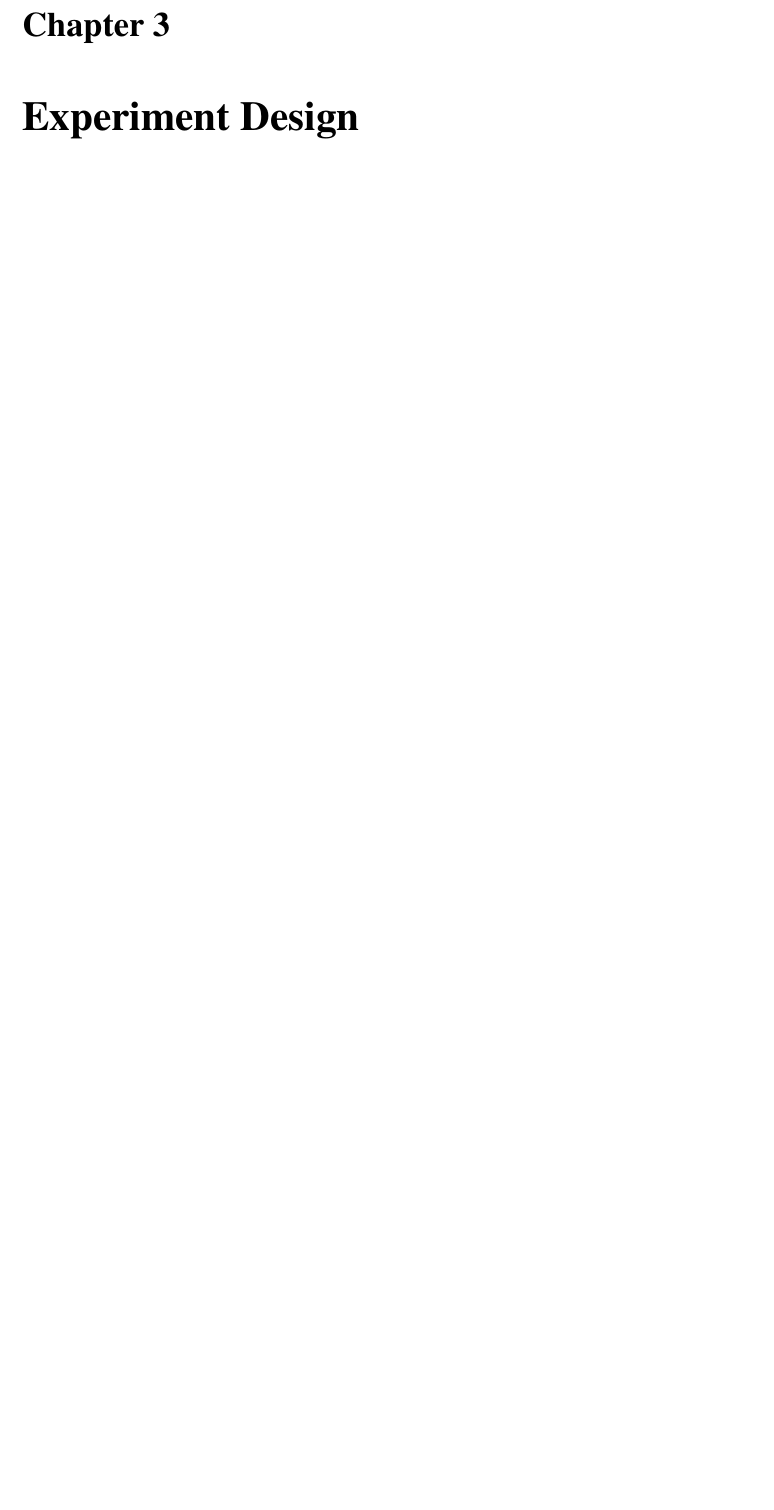
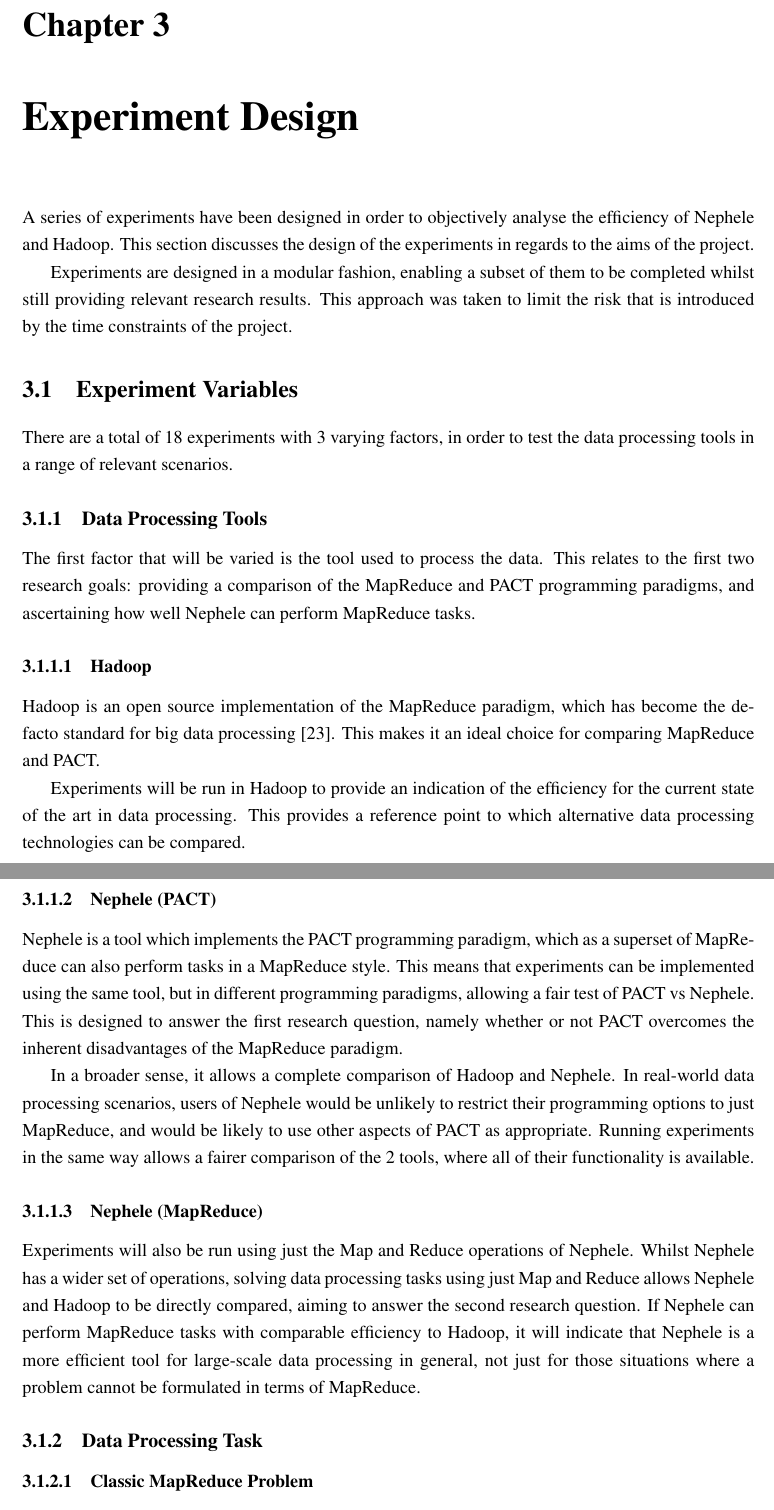
Before and after one commit to AshleyIngram/Final-Year-Project, a LaTeX thesis (report/FYP.tex, which reads report/chapter3.tex): part of page 22 of 30 before the commit and two parts of pages 23 and 24 of 32 after it, the two joined at a grey line, cut so that both start at the same text, the shorter picture padded with empty space. Compiled offline with pdfLaTeX.

Commit message:
Start writing about Experiment Design

```diff
--- a/report/chapter3.tex
+++ b/report/chapter3.tex
@@ -1 +1,27 @@
 \chapter{Experiment Design}
+A series of experiments have been designed in order to objectively analyse the efficiency of Nephele and Hadoop. This section discusses the design of the experiments in regards to the aims of the project.
+
+Experiments are designed in a modular fashion, enabling a subset of them to be completed whilst still providing relevant research results. This approach was taken to limit the risk that is introduced by the time constraints of the project.
+
+\section{Experiment Variables}
+There are a total of 18 experiments with 3 varying factors, in order to test the data processing tools in a range of relevant scenarios.
+
+\subsection{Data Processing Tools}
+The first factor that will be varied is the tool used to process the data. This relates to the first two research goals: providing a comparison of the MapReduce and PACT programming paradigms, and ascertaining how well Nephele can perform MapReduce tasks.
+
+\subsubsection{Hadoop}
+Hadoop is an open source implementation of the MapReduce paradigm, which has become the de-facto standard for big data processing \cite{qin2013reflection}. This makes it an ideal choice for comparing MapReduce and PACT.
+
+Experiments will be run in Hadoop to provide an indication of the efficiency for the current state of the art in data processing. This provides a reference point to which alternative data processing technologies can be compared.
+
+\subsubsection{Nephele (PACT)}
+Nephele is a tool which implements the PACT programming paradigm, which as a superset of MapReduce can also perform tasks in a MapReduce style. This means that experiments can be implemented using the same tool, but in different programming paradigms, allowing a fair test of PACT vs Nephele. This is designed to answer the first research question, namely whether or not PACT overcomes the inherent disadvantages of the MapReduce paradigm.
+
+In a broader sense, it allows a complete comparison of Hadoop and Nephele. In real-world data processing scenarios, users of Nephele would be unlikely to restrict their programming options to just MapReduce, and would be likely to use other aspects of PACT as appropriate. Running experiments in the same way allows a fairer comparison of the 2 tools, where all of their functionality is available.
+
+\subsubsection{Nephele (MapReduce)}
+Experiments will also be run using just the Map and Reduce operations of Nephele. Whilst Nephele has a wider set of operations, solving data processing tasks using just Map and Reduce allows Nephele and Hadoop to be directly compared, aiming to answer the second research question. If Nephele can perform MapReduce tasks with comparable efficiency to Hadoop, it will indicate that Nephele is a more efficient tool for large-scale data processing in general, not just for those situations where a problem cannot be formulated in terms of MapReduce.
+
+\subsection{Data Processing Task}
+
+\subsubsection{Classic MapReduce Problem}
```
Also changed, not shown: report/chapter3.tex (23 more changed lines).
